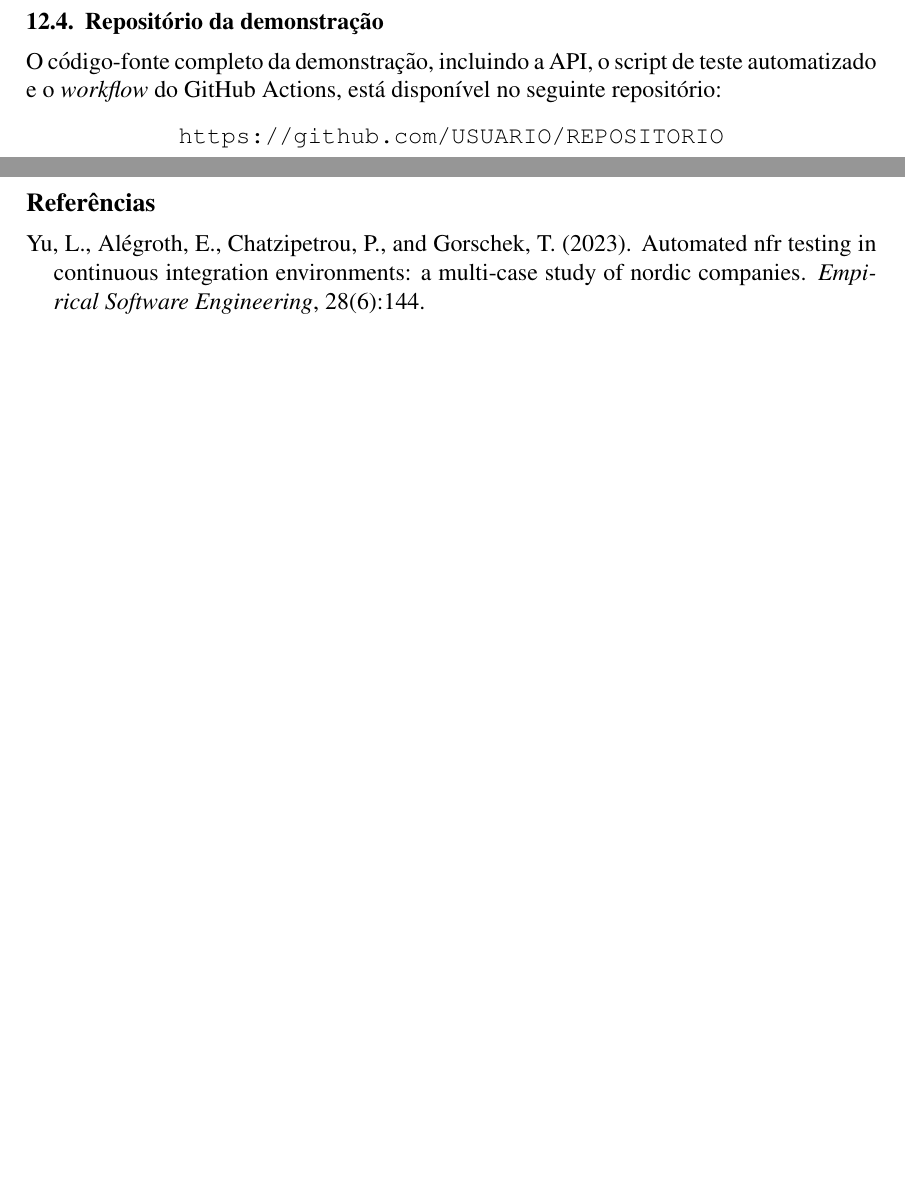
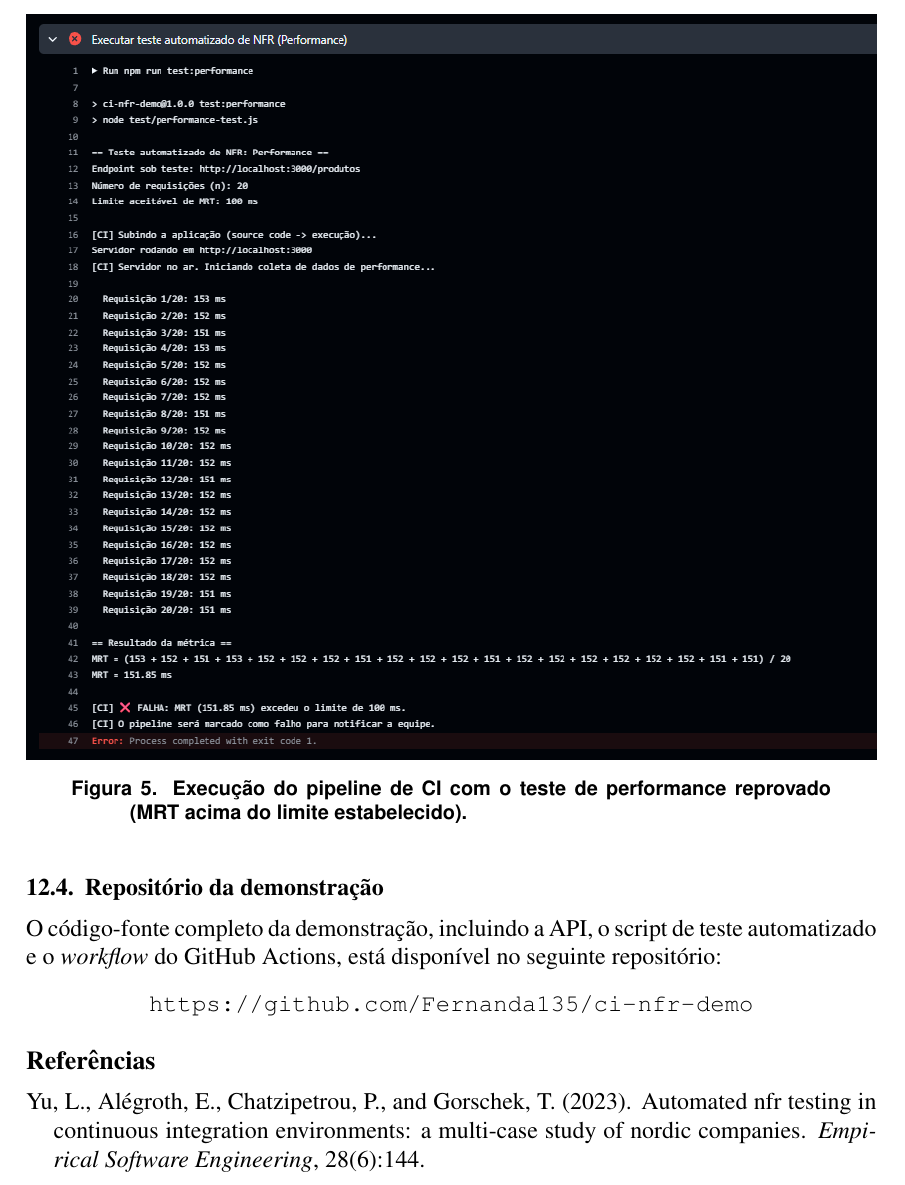
Before and after one commit to Fernanda135/ci-nfr-demo, a LaTeX document (relatorio-tecnico/main.tex): two parts of pages 11 and 12 of 12 before the commit and part of page 12 of 12 after it, the two joined at a grey line, cut at the place of the change, the shorter picture padded with empty space. Compiled offline with pdfLaTeX.

Commit message:
Demonstração: NFR testing (performance)

```diff
--- a/relatorio-tecnico/main.tex
+++ b/relatorio-tecnico/main.tex
@@ -379,19 +379,19 @@ No primeiro cenário, a aplicação responde dentro do limite de tempo previamen
 
 No segundo cenário, uma latência artificial foi introduzida propositalmente no código da API, fazendo com que o MRT calculado superasse o limite de 100 ms definido no \textit{workflow}. Como consequência, o \textit{pipeline} de CI falha automaticamente, sinalizando à equipe de desenvolvimento que o requisito não funcional de desempenho não foi atendido -- exatamente o comportamento de notificação automática discutido pelos autores como um dos principais benefícios de se utilizar ambientes de CI para testes de NFRs. A Figura~\ref{fig:demo-falha} apresenta a execução do \textit{workflow} nesse cenário.
 
-% \begin{figure}[H]
-%     \centering
-%     \includegraphics[width=\textwidth]{demo-falha.png}
-%     \caption{Execução do pipeline de CI com o teste de performance reprovado (MRT acima do limite estabelecido).}
-%     \label{fig:demo-falha}
-% \end{figure}
+\begin{figure}[H]
+    \centering
+    \includegraphics[width=\textwidth]{demo-falha.png}
+    \caption{Execução do pipeline de CI com o teste de performance reprovado (MRT acima do limite estabelecido).}
+    \label{fig:demo-falha}
+\end{figure}
 
 \subsection{Repositório da demonstração}
 
 O código-fonte completo da demonstração, incluindo a API, o script de teste automatizado e o \textit{workflow} do GitHub Actions, está disponível no seguinte repositório:
 
 \begin{center}
-    \url{https://github.com/USUARIO/REPOSITORIO}
+    \url{https://github.com/Fernanda135/ci-nfr-demo}
 \end{center}
 
 
```
Also changed, not shown: relatorio-tecnico/demo-falha.png (added), relatorio-tecnico/main.pdf, 6 other files.
